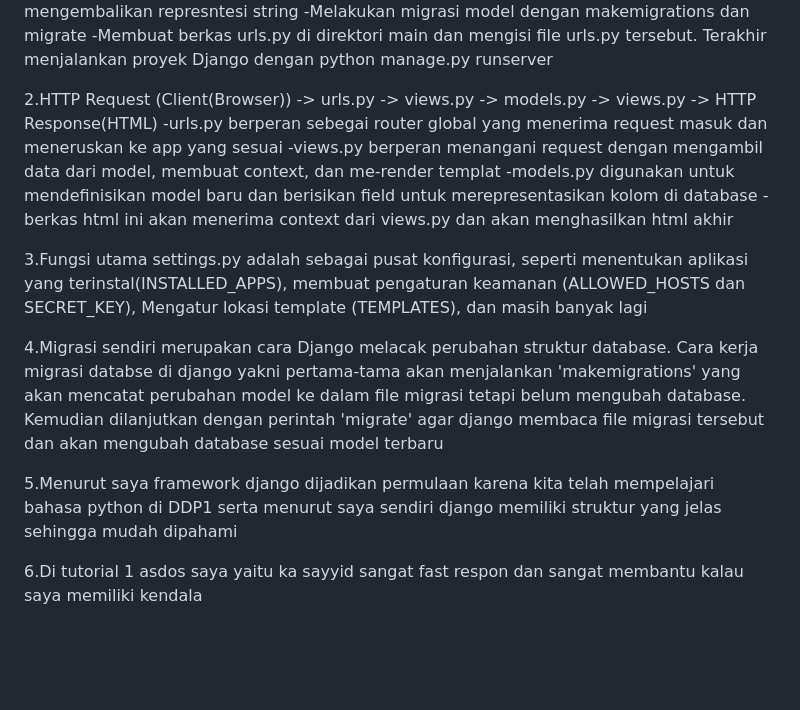
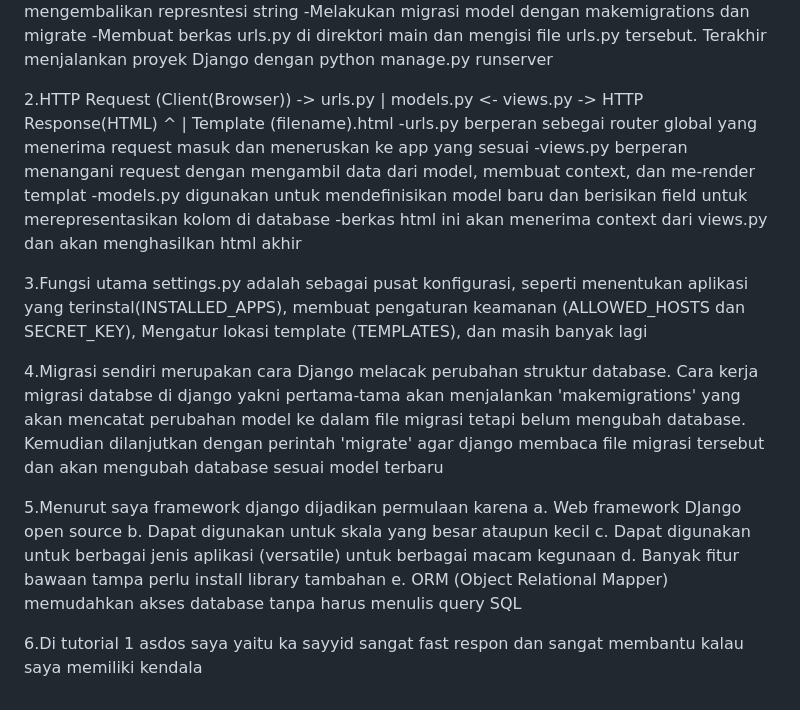
Before and after one commit to cellonada/BWBall-Shop, a Markdown page: README.md, the part around the change. Rendered like a GitHub page; blank space fills up the shorter version.

Commit message:
Complete Tugas 2 - Zhafira Cellonada

```diff
--- a/README.md
+++ b/README.md
@@ -21,16 +21,30 @@ Menjawab Pertanyaan
 -Melakukan migrasi model dengan makemigrations dan migrate
 -Membuat berkas urls.py di direktori main dan mengisi file urls.py tersebut. Terakhir menjalankan proyek Django dengan python manage.py runserver
 
-2.HTTP Request (Client(Browser)) -> urls.py -> views.py -> models.py -> views.py -> HTTP Response(HTML)
+2.HTTP Request (Client(Browser)) -> urls.py
+                                        |
+                        models.py  <- views.py -> HTTP Response(HTML)
+                                        ^
+                                        |
+                                Template (filename).html
 -urls.py berperan sebegai router global yang menerima request masuk dan meneruskan ke app yang sesuai
 -views.py berperan menangani request dengan mengambil data dari model, membuat context, dan me-render templat
 -models.py digunakan untuk mendefinisikan model baru dan berisikan field untuk merepresentasikan kolom di database
 -berkas html ini akan menerima context dari views.py dan akan menghasilkan html akhir
 
-3.Fungsi utama settings.py adalah sebagai pusat konfigurasi, seperti menentukan aplikasi yang terinstal(INSTALLED_APPS), membuat pengaturan keamanan (ALLOWED_HOSTS dan SECRET_KEY), Mengatur lokasi template (TEMPLATES), dan masih banyak lagi
+3.Fungsi utama settings.py adalah sebagai pusat konfigurasi, seperti menentukan aplikasi yang terinstal(INSTALLED_APPS),
+membuat pengaturan keamanan (ALLOWED_HOSTS dan SECRET_KEY), Mengatur lokasi template (TEMPLATES), dan masih banyak lagi
 
-4.Migrasi sendiri merupakan cara Django melacak perubahan struktur database. Cara kerja migrasi databse di django yakni pertama-tama akan menjalankan 'makemigrations' yang akan mencatat perubahan model ke dalam file migrasi tetapi belum  mengubah database. Kemudian dilanjutkan dengan perintah 'migrate' agar django membaca file migrasi tersebut dan akan mengubah database sesuai model terbaru
+4.Migrasi sendiri merupakan cara Django melacak perubahan struktur database.
+Cara kerja migrasi databse di django yakni pertama-tama akan menjalankan 'makemigrations' yang akan mencatat perubahan model
+ke dalam file migrasi tetapi belum  mengubah database. Kemudian dilanjutkan dengan perintah 'migrate' agar django membaca file
+migrasi tersebut dan akan mengubah database sesuai model terbaru
 
-5.Menurut saya framework django dijadikan permulaan karena kita telah mempelajari bahasa python di DDP1 serta menurut saya sendiri django memiliki struktur yang jelas sehingga mudah dipahami
+5.Menurut saya framework django dijadikan permulaan karena
+a. Web framework DJango open source
+b. Dapat digunakan untuk skala yang besar ataupun kecil
+c. Dapat digunakan untuk berbagai jenis aplikasi (versatile) untuk berbagai macam kegunaan
+d. Banyak fitur bawaan tampa perlu install library tambahan
+e. ORM (Object Relational Mapper) memudahkan akses database tanpa harus menulis query SQL
 
 6.Di tutorial 1 asdos saya yaitu ka sayyid sangat fast respon dan sangat membantu kalau saya memiliki kendala
```
